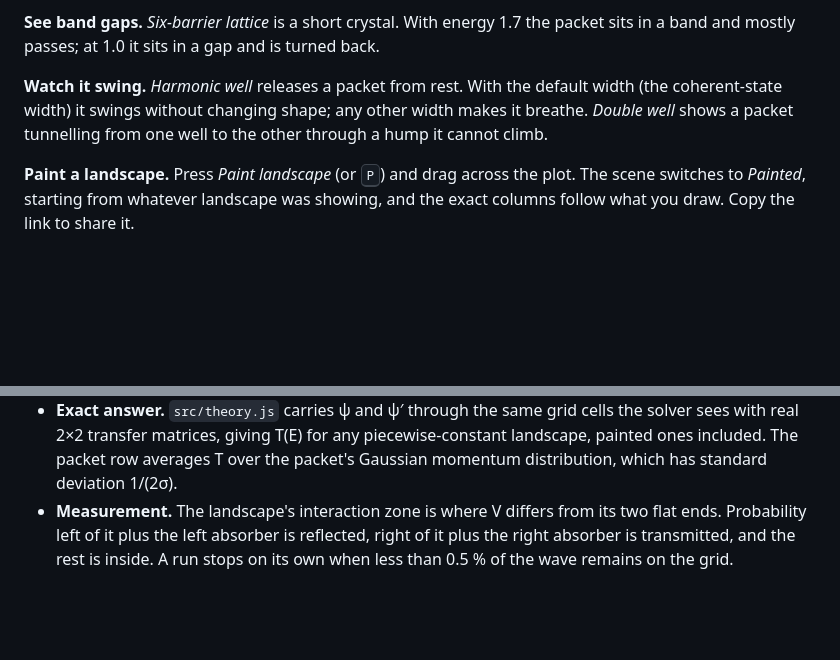
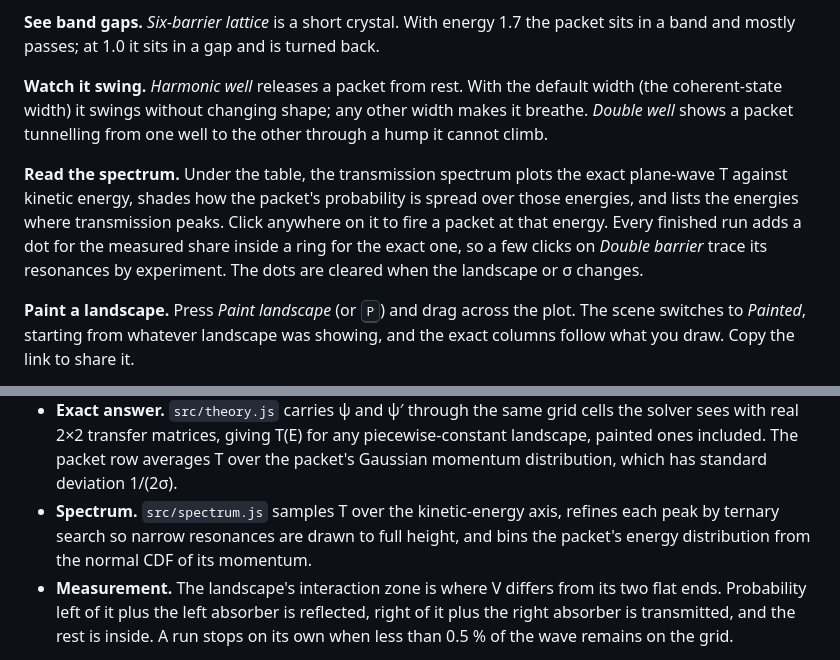
Before and after one commit to fushanbobfan/tunnelwell, a Markdown page: README.md, 2 parts joined by grey strips. GitHub-like rendering; blank space fills up the shorter version.

Commit message:
Document the transmission spectrum: what it shows, firing packets from it, and how peaks and energy shares are computed

```diff
--- a/README.md
+++ b/README.md
@@ -50,6 +50,14 @@ default width (the coherent-state width) it swings without changing shape;
 any other width makes it breathe. *Double well* shows a packet tunnelling
 from one well to the other through a hump it cannot climb.
 
+**Read the spectrum.** Under the table, the transmission spectrum plots
+the exact plane-wave T against kinetic energy, shades how the packet's
+probability is spread over those energies, and lists the energies where
+transmission peaks. Click anywhere on it to fire a packet at that energy.
+Every finished run adds a dot for the measured share inside a ring for
+the exact one, so a few clicks on *Double barrier* trace its resonances
+by experiment. The dots are cleared when the landscape or σ changes.
+
 **Paint a landscape.** Press *Paint landscape* (or <kbd>P</kbd>) and drag
 across the plot. The scene switches to *Painted*, starting from whatever
 landscape was showing, and the exact columns follow what you draw. Copy
@@ -90,6 +98,10 @@ speed k.
   any piecewise-constant landscape, painted ones included. The packet row
   averages T over the packet's Gaussian momentum distribution, which has
   standard deviation 1/(2σ).
+- **Spectrum.** `src/spectrum.js` samples T over the kinetic-energy axis,
+  refines each peak by ternary search so narrow resonances are drawn to
+  full height, and bins the packet's energy distribution from the normal
+  CDF of its momentum.
 - **Measurement.** The landscape's interaction zone is where V differs
   from its two flat ends. Probability left of it plus the left absorber is
   reflected, right of it plus the right absorber is transmitted, and the
```
